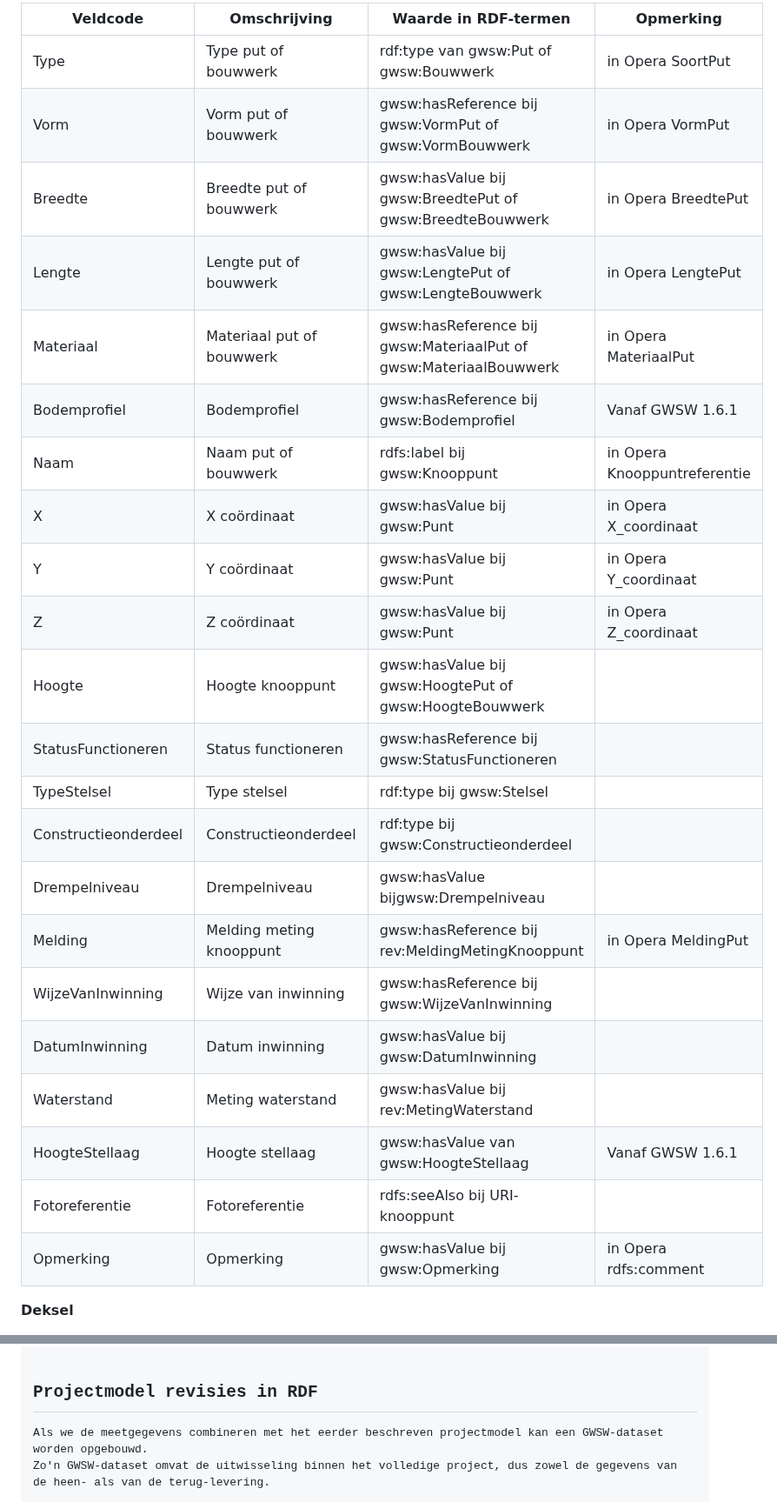
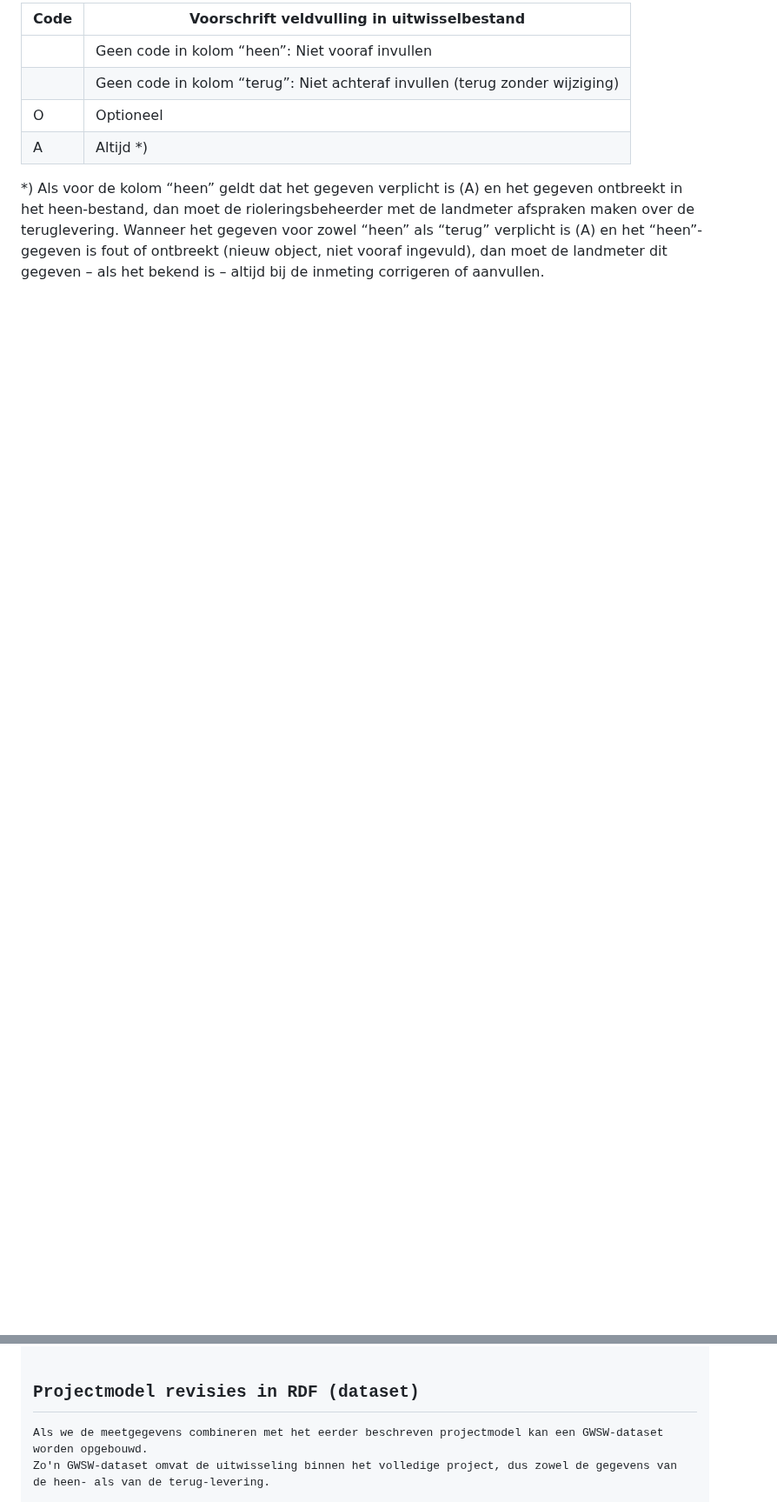
Before and after one commit to StichtingRIONED/gwsw-revisies, a Markdown page: main.md, 2 parts joined by grey strips. Shown at 87% size. GitHub-like rendering; blank space fills up the shorter version.

Commit message:
Waardetypes uitwisseling toegevoegd

```diff
--- a/main.md
+++ b/main.md
@@ -111,28 +119,12 @@ In de volgende tabellen staan de uitwisselgegevens per groep, de veldcode identi
 
-| Veldcode             | Omschrijving              | Waarde in RDF-termen                                              | Opmerking                    |
-|----------------------|---------------------------|-------------------------------------------------------------------|------------------------------|
-| Type                 | Type put of bouwwerk      | rdf:type van gwsw:Put of gwsw:Bouwwerk                            | in Opera SoortPut            |
-| Vorm                 | Vorm put of bouwwerk      | gwsw:hasReference bij gwsw:VormPut of gwsw:VormBouwwerk           | in Opera VormPut             |
-| Breedte              | Breedte put of bouwwerk   | gwsw:hasValue bij gwsw:BreedtePut of gwsw:BreedteBouwwerk         | in Opera BreedtePut          |
-| Lengte               | Lengte put of bouwwerk    | gwsw:hasValue bij gwsw:LengtePut of gwsw:LengteBouwwerk           | in Opera LengtePut           |
-| Materiaal            | Materiaal put of bouwwerk | gwsw:hasReference bij gwsw:MateriaalPut of gwsw:MateriaalBouwwerk | in Opera MateriaalPut        |
-| Bodemprofiel         | Bodemprofiel              | gwsw:hasReference bij gwsw:Bodemprofiel                           | Vanaf GWSW 1.6.1             |
-| Naam                 | Naam put of bouwwerk      | rdfs:label bij gwsw:Knooppunt                                     | in Opera Knooppuntreferentie |
-| X                    | X coördinaat              | gwsw:hasValue bij gwsw:Punt                                       | in Opera X_coordinaat        |
-| Y                    | Y coördinaat              | gwsw:hasValue bij gwsw:Punt                                       | in Opera Y_coordinaat        |
-| Z                    | Z coördinaat              | gwsw:hasValue bij gwsw:Punt                                       | in Opera Z_coordinaat        |
-| Hoogte               | Hoogte knooppunt          | gwsw:hasValue bij gwsw:HoogtePut of gwsw:HoogteBouwwerk           |                              |
-| StatusFunctioneren   | Status functioneren       | gwsw:hasReference bij gwsw:StatusFunctioneren                     |                              |
-| TypeStelsel          | Type stelsel              | rdf:type bij gwsw:Stelsel                                         |                              |
-| Constructieonderdeel | Constructieonderdeel      | rdf:type bij gwsw:Constructieonderdeel                            |                              |
-| Drempelniveau        | Drempelniveau             | gwsw:hasValue bijgwsw:Drempelniveau                               |                              |
-| Melding              | Melding meting knooppunt  | gwsw:hasReference bij rev:MeldingMetingKnooppunt                  | in Opera MeldingPut          |
-| WijzeVanInwinning    | Wijze van inwinning       | gwsw:hasReference bij gwsw:WijzeVanInwinning                      |                              |
-| DatumInwinning       | Datum inwinning           | gwsw:hasValue bij gwsw:DatumInwinning                             |                              |
-| Waterstand           | Meting waterstand         | gwsw:hasValue bij rev:MetingWaterstand                            |                              |
-| HoogteStellaag       | Hoogte stellaag           | gwsw:hasValue van gwsw:HoogteStellaag                             | Vanaf GWSW 1.6.1             |
-| Fotoreferentie       | Fotoreferentie            | rdfs:seeAlso bij URI-knooppunt                                    |                              |
-| Opmerking            | Opmerking                 | gwsw:hasValue bij gwsw:Opmerking                                  | in Opera rdfs:comment        |
+| Code | Voorschrift veldvulling in uitwisselbestand                                 |
+|------|-----------------------------------------------------------------------------|
+|      | Geen code in kolom “heen”: Niet vooraf invullen                             |
+|      | Geen code in kolom “terug”: Niet achteraf invullen (terug zonder wijziging) |
+| O    | Optioneel                                                                   |
+| A    | Altijd *)                                                                   |
 
-**Deksel**
+*) Als voor de kolom “heen” geldt dat het gegeven verplicht is (A) en het gegeven ontbreekt in het heen-bestand, dan moet de rioleringsbeheerder met de landmeter
+afspraken maken over de teruglevering. Wanneer het gegeven voor zowel “heen” als “terug” verplicht is (A) en het “heen”-gegeven is fout of ontbreekt (nieuw object, niet vooraf
+ingevuld), dan moet de landmeter dit gegeven – als het bekend is – altijd bij de inmeting corrigeren of aanvullen.
 
@@ -404,7 +492,7 @@ rev:BbbEindpuntLeiding rdf:type owl:Class ;
 .
 </pre> </div>
 
-## Projectmodel revisies in RDF
+## Projectmodel revisies in RDF (dataset)
 
 Als we de meetgegevens combineren met het eerder beschreven projectmodel kan een GWSW-dataset worden opgebouwd.
 Zo'n GWSW-dataset omvat de uitwisseling binnen het volledige project, dus zowel de gegevens van de heen- als van de terug-levering.
```
Also changed, not shown: other parts of main.md (+170 -66 lines).
